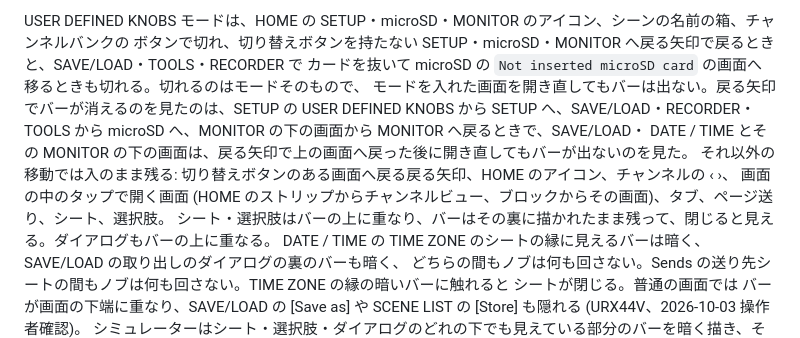
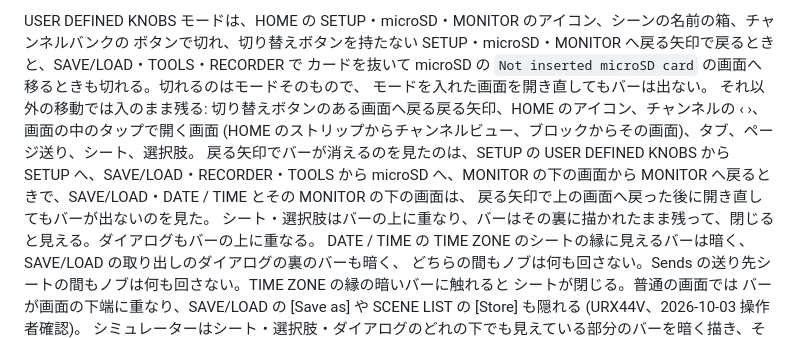
Before and after one commit to semnil/urx-lcd-sim, a Markdown page: docs/ja/screen-inventory.md, the part around the change. GitHub-like rendering.

```diff
--- a/docs/ja/screen-inventory.md
+++ b/docs/ja/screen-inventory.md
@@ -308,11 +308,12 @@ A = Brightness Screen・D = Oscillator Level、バンク 3 が A = Monitor 1 Lev
 USER DEFINED KNOBS モードは、HOME の SETUP・microSD・MONITOR のアイコン、シーンの名前の箱、チャンネルバンクの
 ボタンで切れ、切り替えボタンを持たない SETUP・microSD・MONITOR へ戻る矢印で戻るときと、SAVE/LOAD・TOOLS・RECORDER で
 カードを抜いて microSD の `Not inserted microSD card` の画面へ移るときも切れる。切れるのはモードそのもので、
-モードを入れた画面を開き直してもバーは出ない。戻る矢印でバーが消えるのを見たのは、SETUP の USER DEFINED KNOBS から
-SETUP へ、SAVE/LOAD・RECORDER・TOOLS から microSD へ、MONITOR の下の画面から MONITOR へ戻るときで、SAVE/LOAD・
-DATE / TIME とその MONITOR の下の画面は、戻る矢印で上の画面へ戻った後に開き直してもバーが出ないのを見た。
+モードを入れた画面を開き直してもバーは出ない。
 それ以外の移動では入のまま残る: 切り替えボタンのある画面へ戻る戻る矢印、HOME のアイコン、チャンネルの ‹ ›、
 画面の中のタップで開く画面 (HOME のストリップからチャンネルビュー、ブロックからその画面)、タブ、ページ送り、シート、選択肢。
+戻る矢印でバーが消えるのを見たのは、SETUP の USER DEFINED KNOBS から SETUP へ、SAVE/LOAD・RECORDER・TOOLS から
+microSD へ、MONITOR の下の画面から MONITOR へ戻るときで、SAVE/LOAD・DATE / TIME とその MONITOR の下の画面は、
+戻る矢印で上の画面へ戻った後に開き直してもバーが出ないのを見た。
 シート・選択肢はバーの上に重なり、バーはその裏に描かれたまま残って、閉じると見える。ダイアログもバーの上に重なる。
 DATE / TIME の TIME ZONE のシートの縁に見えるバーは暗く、SAVE/LOAD の取り出しのダイアログの裏のバーも暗く、
 どちらの間もノブは何も回さない。Sends の送り先シートの間もノブは何も回さない。TIME ZONE の縁の暗いバーに触れると
```
Also changed, not shown: docs/en/screen-inventory.md (+5 -5 lines).
